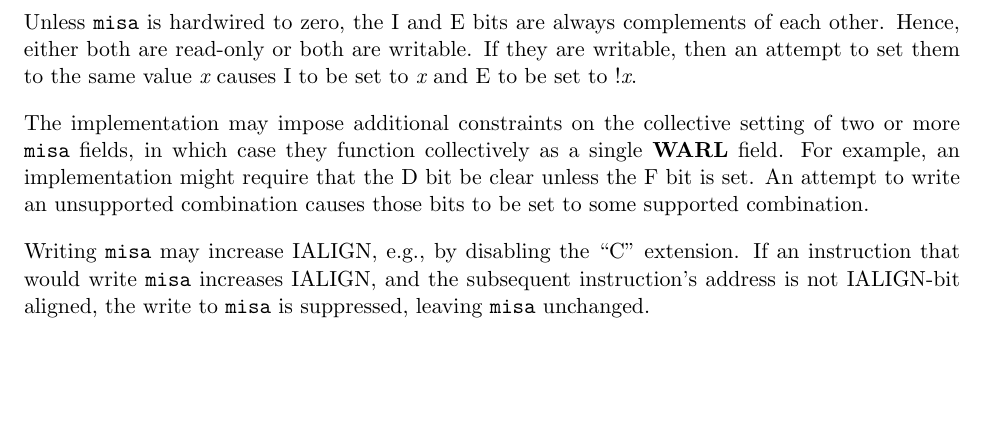
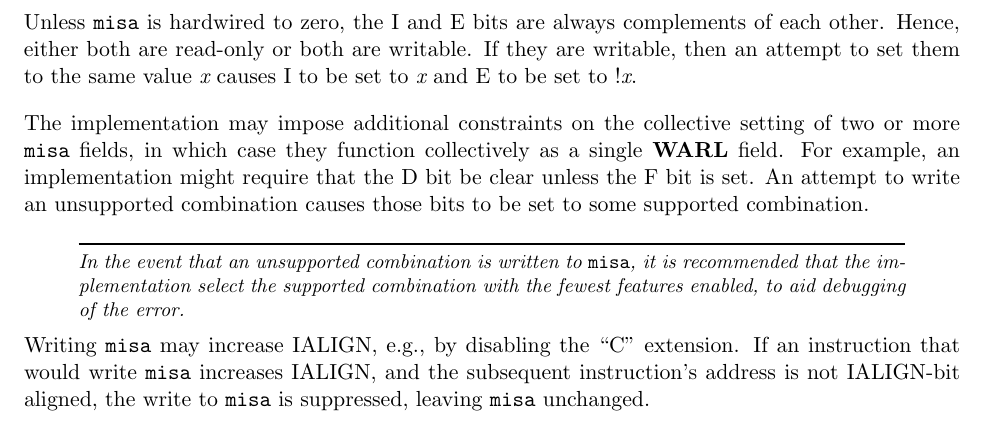
Before and after one commit to riscv/riscv-isa-manual, a LaTeX thesis (src/riscv-privileged.tex, which reads src/machine.tex): part of page 30 of 113, cut so that both start at the same text, the shorter picture padded with empty space. Compiled offline with pdfLaTeX.

Commit message:
Add commentary about contradictor misa settings

```diff
--- a/src/machine.tex
+++ b/src/machine.tex
@@ -186,6 +186,11 @@ of two or more {\tt misa} fields, in which case they function collectively as
 a single \warl\ field.  For example, an implementation might require that the
 D bit be clear unless the F bit is set.  An attempt to write an unsupported
 combination causes those bits to be set to some supported combination.
+\begin{commentary}
+In the event that an unsupported combination is written to {\tt misa},
+it is recommended that the implementation select the supported combination
+with the fewest features enabled, to aid debugging of the error.
+\end{commentary}
 
 Writing {\tt misa} may increase IALIGN, e.g., by disabling the ``C''
 extension.
```
